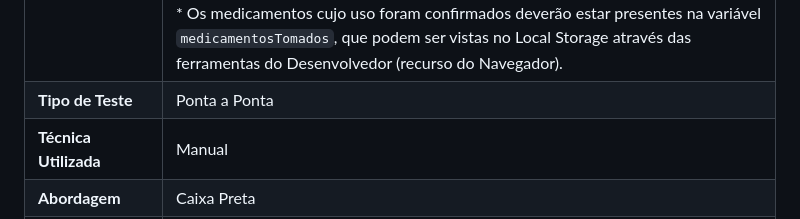
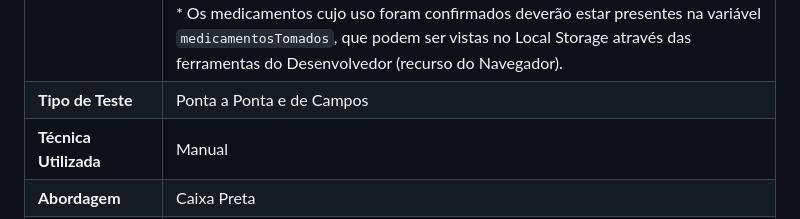
Before and after one commit to ICEI-PUC-Minas-PMV-ADS/E1-PROJ-WEB-T16-Time3-ProjDailyCare, a Markdown page: docs/08-Plano de Testes de Software.md, the part around the change. Rendered like a GitHub page.

```diff
--- a/docs/08-Plano de Testes de Software.md
+++ b/docs/08-Plano de Testes de Software.md
@@ -56,7 +56,7 @@ O presente Plano de Testes se realiza a partir de casos de teste, orientados por
 |**Requisitos Associados**|RF-005O O sistema deve enviar lembretes ao usuário nos horários das medicações, incluindo uma opção de confirmação|
 |**Instruções de Execução**| 1) Acessar o documento index.hml através de um browser e fazer login;<br>2) Clicar, no ícone de usuário, no cabeçalho, que direcionará para a tela Dados do Usuário;<br>3) No campo "Medicamentos" selecionar os medicamentos que consome, podendo selecionar até todos eles. Havendo necessidade, escrever no campo "Insira outro medicamento" um farmaco que não se encontra na lista e clicar em "adicionar medicamento", podendo realizar a ação mais de uma vez; <br>4) Tendo selecionado os medicamentos, clicar no botão "Adicionar Horário" e selecionar os horários correspondentes a todos os medicamentos listados;<br>5) Clicar no Botão "Salvar Horários"; <br>6) Clicar na aba "Notificações" no menu e visualizar as medicações de uso contínuo; <br>7) Na tela de notificações, tendo realizado a medicação na respectiva data, clicar no ícone de "check" para confirmar o uso.|
 |**Critérios de Êxito**|* Os medicamentos cadastrados devem constar na lista de medicamentos na tela de Dados do Usuário;<br>* Os medicamentos devem poder ser excluídos dos Dados do Usuário a partir do botão de "fechar"; <br>* Os medicamentos devem constar, diariamente, na lista de Horários de Medicamentos, na tela de Notificações.; <br>* Após confirmação do uso, o medicamento confirmado não deve aparecer na tela de Notificações até a data seguinte. <br>* Os medicamentos cadastrados deverão estar presentes na variável `horariosMedicamentos`, que podem ser vistas no Local Storage através das ferramentas do Desenvolvedor (recurso do Navegador); <br>* Os medicamentos cujo uso foram confirmados deverão estar presentes na variável `medicamentosTomados`, que podem ser vistas no Local Storage através das ferramentas do Desenvolvedor (recurso do Navegador).|
-|**Tipo de Teste**|Ponta a Ponta|
+|**Tipo de Teste**|Ponta a Ponta e de Campos|
 |**Técnica Utilizada**|Manual|
 |**Abordagem**|Caixa Preta|
 |**Responsáveis**|Arthur Zebral|
```
